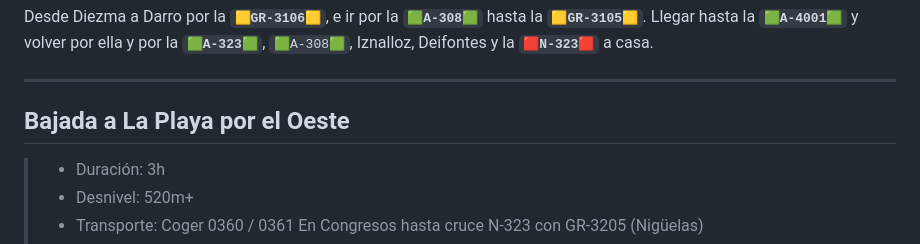
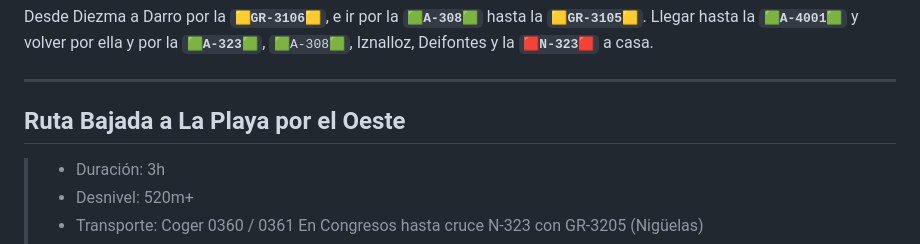
Before and after one commit to AloncraftMC/Proyectos, a Markdown page: Información/PLAN GR-X.md, the part around the change. GitHub-like rendering.

Commit message:
Plan GR-X 24/04/2025

```diff
--- a/Información/PLAN GR-X.md
+++ b/Información/PLAN GR-X.md
@@ -317,7 +317,7 @@ Desde Diezma a Darro por la **`🟨GR-3106🟨`**, e ir por la **`🟩A-308🟩`
 
 ---
 
-## Bajada a La Playa por el Oeste
+## Ruta Bajada a La Playa por el Oeste
 
 > - Duración: 3h
 > - Desnivel: 520m+
```
